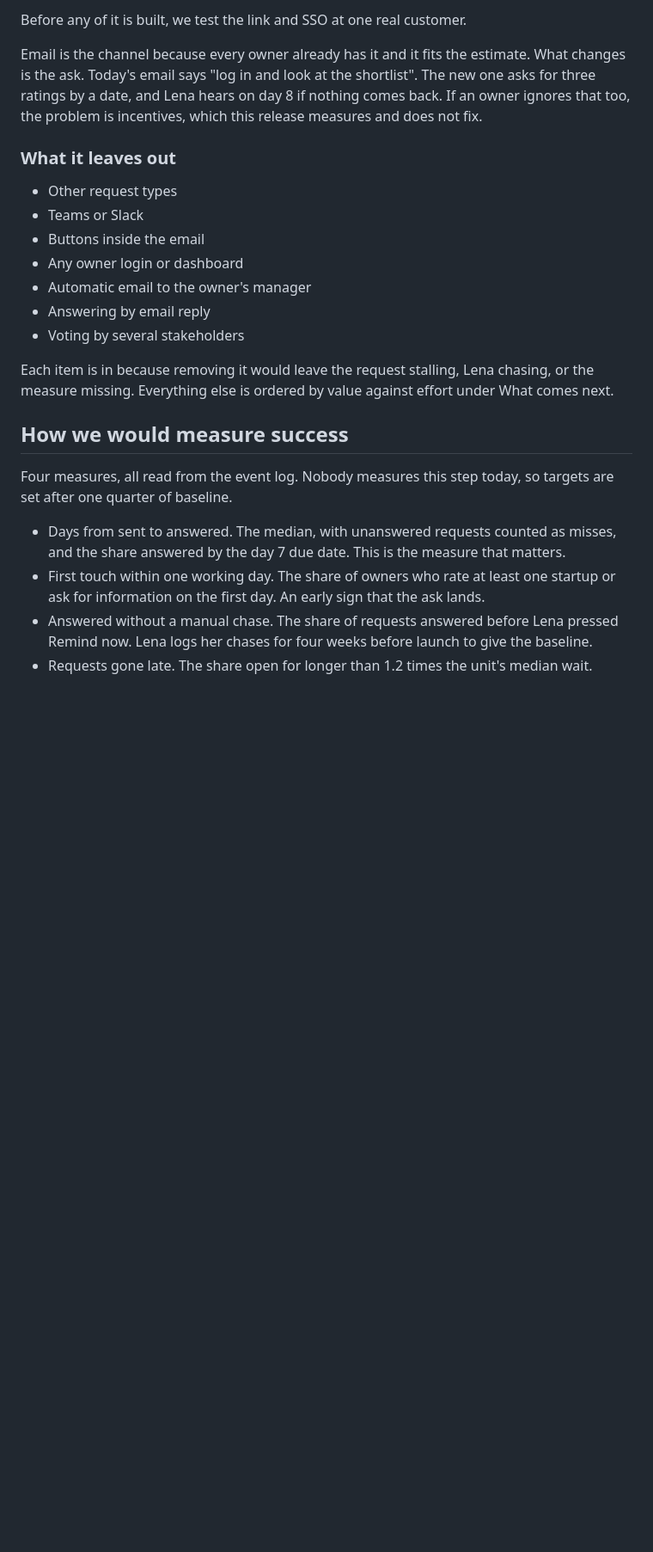
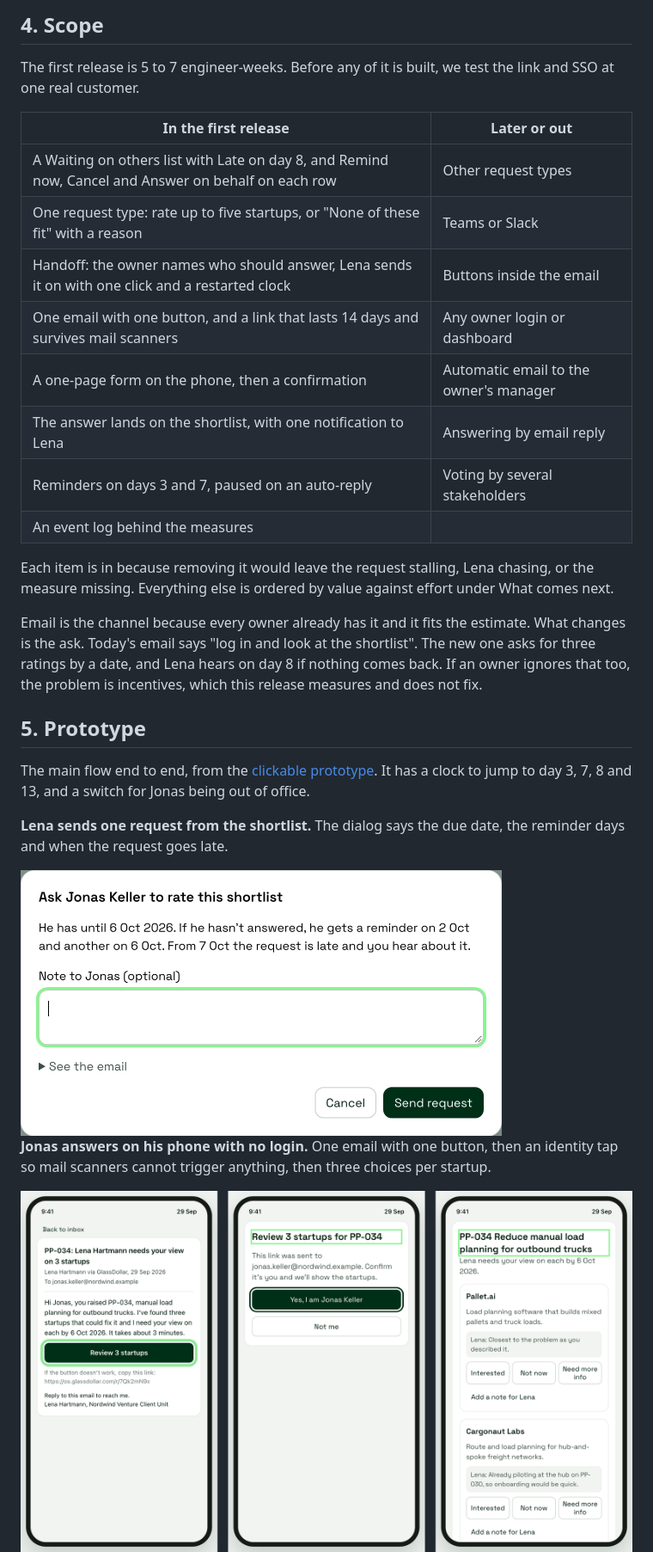
Before and after one commit to IamDejman/glassdollar-casestudy-ayodeji, a Markdown page: PRODUCT-BRIEF.md, the part around the change printed below. Shown: that part at 86% size. Drawn GitHub-style; pictures changed too: images/jonas-flow.png (added), images/send-dialog.png (added); blank space fills up the shorter version.

Commit message:
Brief: six numbered sections that mirror the assignment, with prototype screenshots and a ticket table (#19)

```diff
--- a/PRODUCT-BRIEF.md
+++ b/PRODUCT-BRIEF.md
@@ -56,26 +74,32 @@ Estimated at 5 to 7 engineer-weeks.
 
-Before any of it is built, we test the link and SSO at one real customer.
+## 4. Scope
+
+The first release is 5 to 7 engineer-weeks. Before any of it is built, we test the link and SSO at one real customer.
+
+| In the first release | Later or out |
+|---|---|
+| A Waiting on others list with Late on day 8, and Remind now, Cancel and Answer on behalf on each row | Other request types |
+| One request type: rate up to five startups, or "None of these fit" with a reason | Teams or Slack |
+| Handoff: the owner names who should answer, Lena sends it on with one click and a restarted clock | Buttons inside the email |
+| One email with one button, and a link that lasts 14 days and survives mail scanners | Any owner login or dashboard |
+| A one-page form on the phone, then a confirmation | Automatic email to the owner's manager |
+| The answer lands on the shortlist, with one notification to Lena | Answering by email reply |
+| Reminders on days 3 and 7, paused on an auto-reply | Voting by several stakeholders |
+| An event log behind the measures | |
+
+Each item is in because removing it would leave the request stalling, Lena chasing, or the measure missing. Everything else is ordered by value against effort under What comes next.
 
 Email is the channel because every owner already has it and it fits the estimate. What changes is the ask. Today's email says "log in and look at the shortlist". The new one asks for three ratings by a date, and Lena hears on day 8 if nothing comes back. If an owner ignores that too, the problem is incentives, which this release measures and does not fix.
 
-### What it leaves out
+## 5. Prototype
 
-- Other request types
-- Teams or Slack
-- Buttons inside the email
-- Any owner login or dashboard
-- Automatic email to the owner's manager
-- Answering by email reply
-- Voting by several stakeholders
+The main flow end to end, from the [clickable prototype](https://iamdejman.github.io/glassdollar-casestudy-ayodeji/). It has a clock to jump to day 3, 7, 8 and 13, and a switch for Jonas being out of office.
 
-Each item is in because removing it would leave the request stalling, Lena chasing, or the measure missing. Everything else is ordered by value against effort under What comes next.
+**Lena sends one request from the shortlist.** The dialog says the due date, the reminder days and when the request goes late.
 
-## How we would measure success
+<img src="images/send-dialog.png" width="560" alt="The send dialog: Ask Jonas Keller to rate this shortlist, with the due date, the reminder days, a note field and a Send request button">
 
-Four measures, all read from the event log. Nobody measures this step today, so targets are set after one quarter of baseline.
+**Jonas answers on his phone with no login.** One email with one button, then an identity tap so mail scanners cannot trigger anything, then three choices per startup.
 
-- Days from sent to answered. The median, with unanswered requests counted as misses, and the share answered by the day 7 due date. This is the measure that matters.
-- First touch within one working day. The share of owners who rate at least one startup or ask for information on the first day. An early sign that the ask lands.
-- Answered without a manual chase. The share of requests answered before Lena pressed Remind now. Lena logs her chases for four weeks before launch to give the baseline.
-- Requests gone late. The share open for longer than 1.2 times the unit's median wait.
+<img src="images/jonas-flow.png" width="900" alt="Three phone screens: the email with a Review 3 startups button, the identity page, and the answer page with three choices per startup">
 
```
Also changed, not shown: other parts of PRODUCT-BRIEF.md (+71 -39 lines), images/waiting-on-others.png (added).
